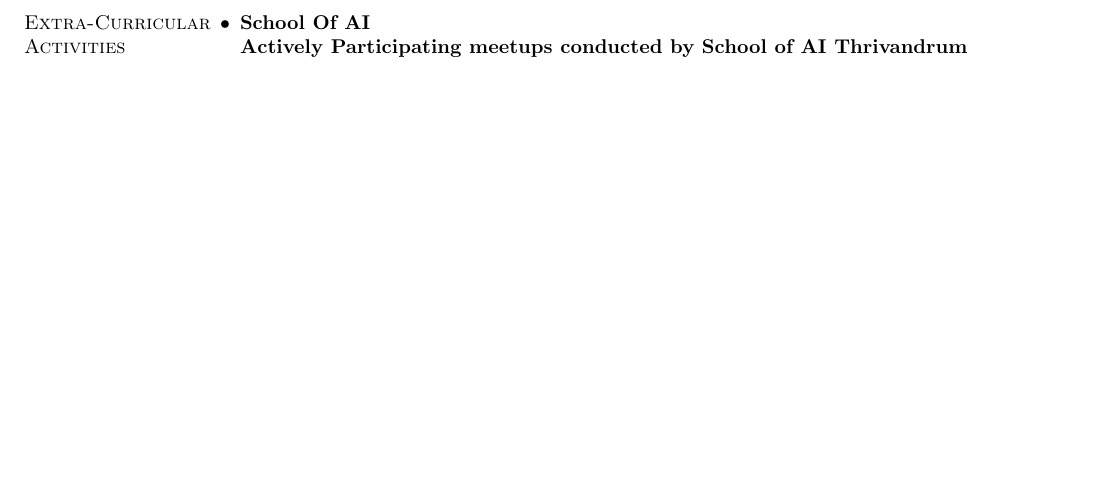
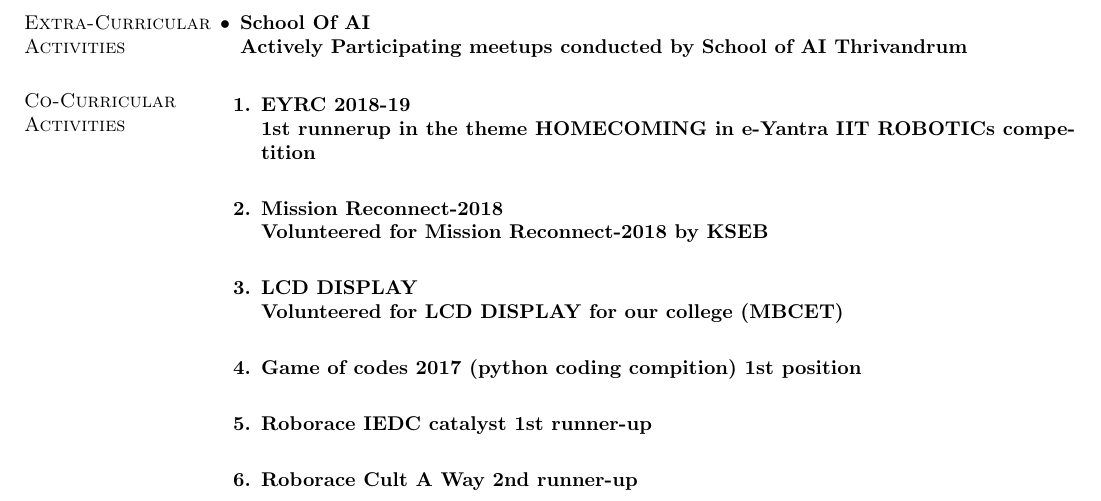
Before and after one commit to 5hade5layer/Bharath.T.U_Resume, a LaTeX CV (resume_.tex): part of page 2 of 2, cut so that both start at the same text, the shorter picture padded with empty space. Compiled offline with pdfLaTeX.

Commit message:
co curricular activities

```diff
--- a/resume_.tex
+++ b/resume_.tex
@@ -99,6 +99,21 @@
 	Actively Participating meetups conducted by School of AI Thrivandrum
 
 \end{list2}
+
+%%%%%%%%%%%%%%%%%%%
+\section{\sc Co-Curricular Activities}
+\begin{enumerate} %Job Description%
+	\item \bf EYRC 2018-19 \\
+	1st runnerup in the theme HOMECOMING in e-Yantra IIT ROBOTICs competition \\
+	\item \bf Mission Reconnect-2018\\
+	Volunteered for Mission Reconnect-2018 by KSEB \\
+	\item \bf LCD DISPLAY   \\
+	Volunteered for LCD DISPLAY for our college (MBCET) \\
+	\item Game of codes 2017 (python coding compition) 1st position\\
+	\item Roborace IEDC catalyst 1st runner-up\\
+	\item Roborace Cult A Way 2nd runner-up \\
+
+\end{enumerate}
 %%%%%%%%%%%%%%%%%%%
 \end{resume}
 \end{document}
```
Also changed, not shown: resume_.pdf, 2 other files.
